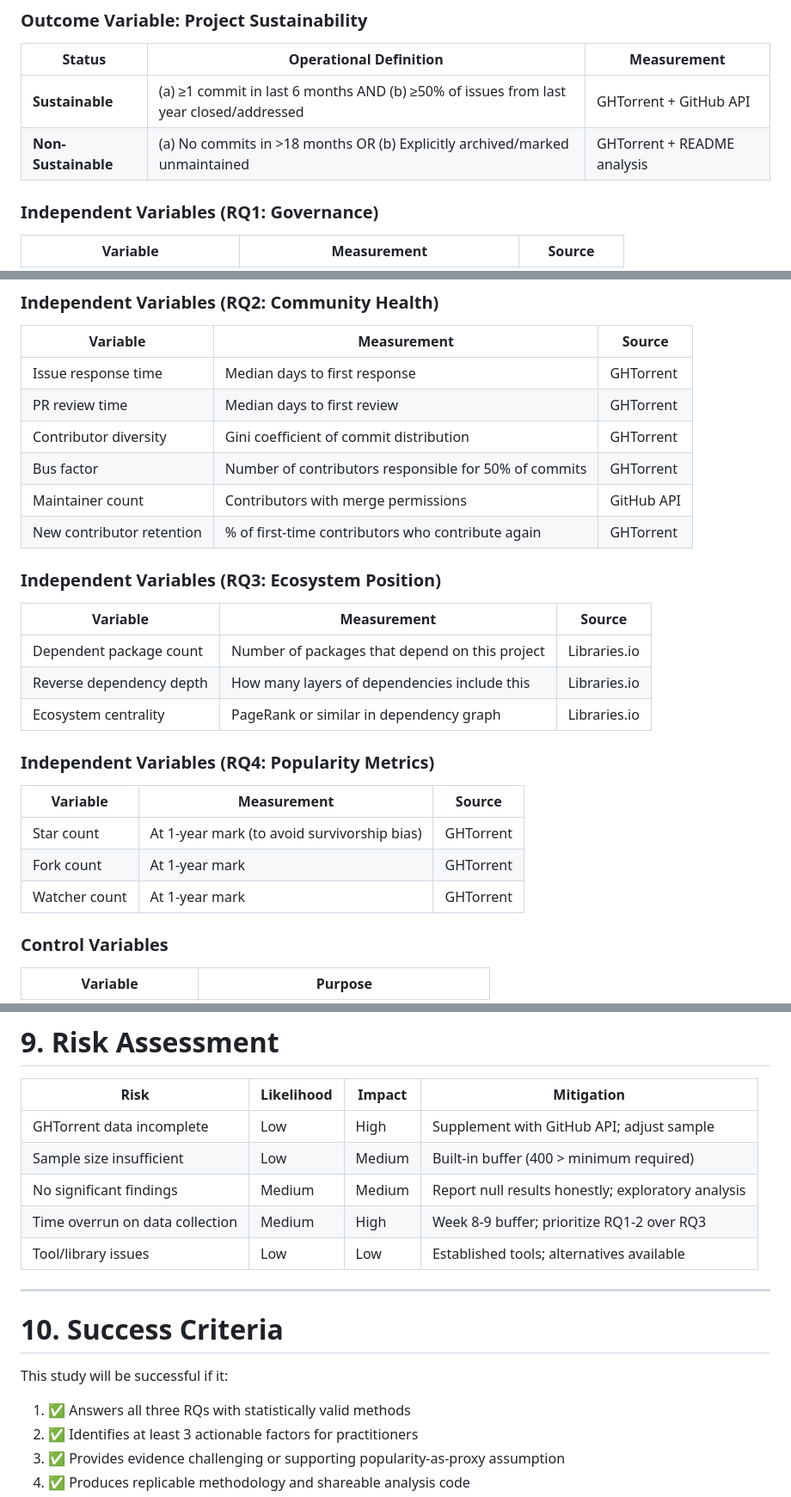
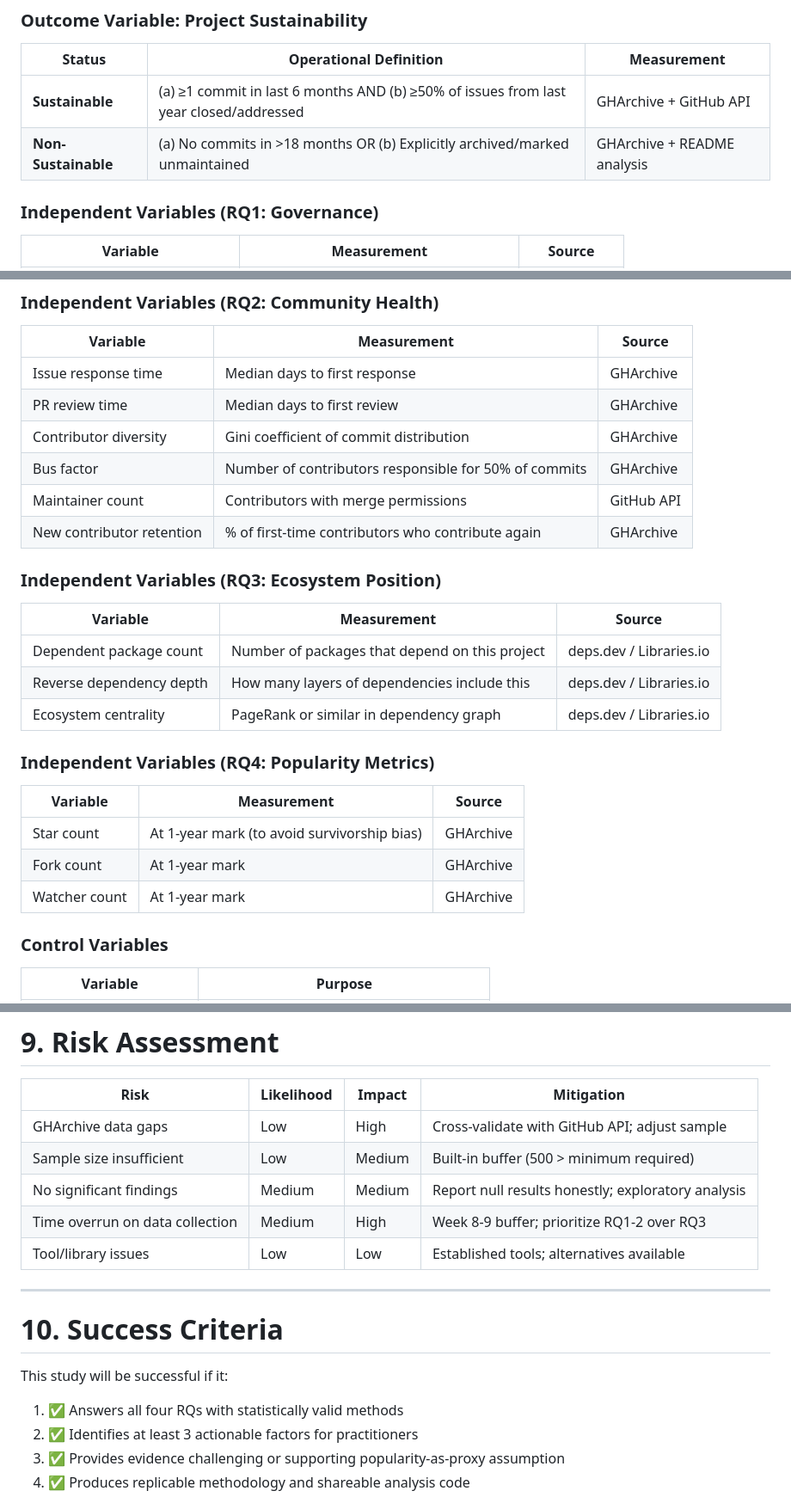
Before and after one commit to Zuraiz270/open-source-project-sustainability-study, a Markdown page: research_proposal.md, 3 parts joined by grey strips. Shown: that part at 86% size. Rendered like a GitHub page.

Commit message:
feat: Transition primary data source from GHTorrent to GHArchive/BigQuery, updating associated tools, risks, and success criteria.

```diff
--- a/research_proposal.md
+++ b/research_proposal.md
@@ -134,8 +134,8 @@ Sample Structure (n = 500 projects total)
 
 | Status                    | Operational Definition                                                                  | Measurement                 |
 | ------------------------- | --------------------------------------------------------------------------------------- | --------------------------- |
-| **Sustainable**     | (a) ≥1 commit in last 6 months AND (b) ≥50% of issues from last year closed/addressed | GHTorrent + GitHub API      |
-| **Non-Sustainable** | (a) No commits in >18 months OR (b) Explicitly archived/marked unmaintained             | GHTorrent + README analysis |
+| **Sustainable**     | (a) ≥1 commit in last 6 months AND (b) ≥50% of issues from last year closed/addressed | GHArchive + GitHub API      |
+| **Non-Sustainable** | (a) No commits in >18 months OR (b) Explicitly archived/marked unmaintained             | GHArchive + README analysis |
 
 ### Independent Variables (RQ1: Governance)
 
@@ -152,28 +152,28 @@ Sample Structure (n = 500 projects total)
 
 | Variable                  | Measurement                                           | Source     |
 | ------------------------- | ----------------------------------------------------- | ---------- |
-| Issue response time       | Median days to first response                         | GHTorrent  |
-| PR review time            | Median days to first review                           | GHTorrent  |
-| Contributor diversity     | Gini coefficient of commit distribution               | GHTorrent  |
-| Bus factor                | Number of contributors responsible for 50% of commits | GHTorrent  |
+| Issue response time       | Median days to first response                         | GHArchive  |
+| PR review time            | Median days to first review                           | GHArchive  |
+| Contributor diversity     | Gini coefficient of commit distribution               | GHArchive  |
+| Bus factor                | Number of contributors responsible for 50% of commits | GHArchive  |
 | Maintainer count          | Contributors with merge permissions                   | GitHub API |
-| New contributor retention | % of first-time contributors who contribute again     | GHTorrent  |
+| New contributor retention | % of first-time contributors who contribute again     | GHArchive  |
 
 ### Independent Variables (RQ3: Ecosystem Position)
 
 | Variable | Measurement | Source |
 |----------|-------------|--------|
-| Dependent package count | Number of packages that depend on this project | Libraries.io |
-| Reverse dependency depth | How many layers of dependencies include this | Libraries.io |
-| Ecosystem centrality | PageRank or similar in dependency graph | Libraries.io |
+| Dependent package count | Number of packages that depend on this project | deps.dev / Libraries.io |
+| Reverse dependency depth | How many layers of dependencies include this | deps.dev / Libraries.io |
+| Ecosystem centrality | PageRank or similar in dependency graph | deps.dev / Libraries.io |
 
 ### Independent Variables (RQ4: Popularity Metrics)
 
 | Variable | Measurement | Source |
 |----------|-------------|--------|
-| Star count | At 1-year mark (to avoid survivorship bias) | GHTorrent |
-| Fork count | At 1-year mark | GHTorrent |
-| Watcher count | At 1-year mark | GHTorrent |
+| Star count | At 1-year mark (to avoid survivorship bias) | GHArchive |
+| Fork count | At 1-year mark | GHArchive |
+| Watcher count | At 1-year mark | GHArchive |
 
 ### Control Variables
 
@@ -403,8 +403,8 @@ For each RQ:
 
 | Risk                            | Likelihood | Impact | Mitigation                                         |
 | ------------------------------- | ---------- | ------ | -------------------------------------------------- |
-| GHTorrent data incomplete       | Low        | High   | Supplement with GitHub API; adjust sample          |
-| Sample size insufficient        | Low        | Medium | Built-in buffer (400 > minimum required)           |
+| GHArchive data gaps         | Low        | High   | Cross-validate with GitHub API; adjust sample          |
+| Sample size insufficient        | Low        | Medium | Built-in buffer (500 > minimum required)           |
 | No significant findings         | Medium     | Medium | Report null results honestly; exploratory analysis |
 | Time overrun on data collection | Medium     | High   | Week 8-9 buffer; prioritize RQ1-2 over RQ3         |
 | Tool/library issues             | Low        | Low    | Established tools; alternatives available          |
@@ -415,7 +415,7 @@ For each RQ:
 
 This study will be successful if it:
 
-1. ✅ Answers all three RQs with statistically valid methods
+1. ✅ Answers all four RQs with statistically valid methods
 2. ✅ Identifies at least 3 actionable factors for practitioners
 3. ✅ Provides evidence challenging or supporting popularity-as-proxy assumption
 4. ✅ Produces replicable methodology and shareable analysis code
```
Also changed, not shown: other parts of research_proposal.md (+4 -4 lines).
